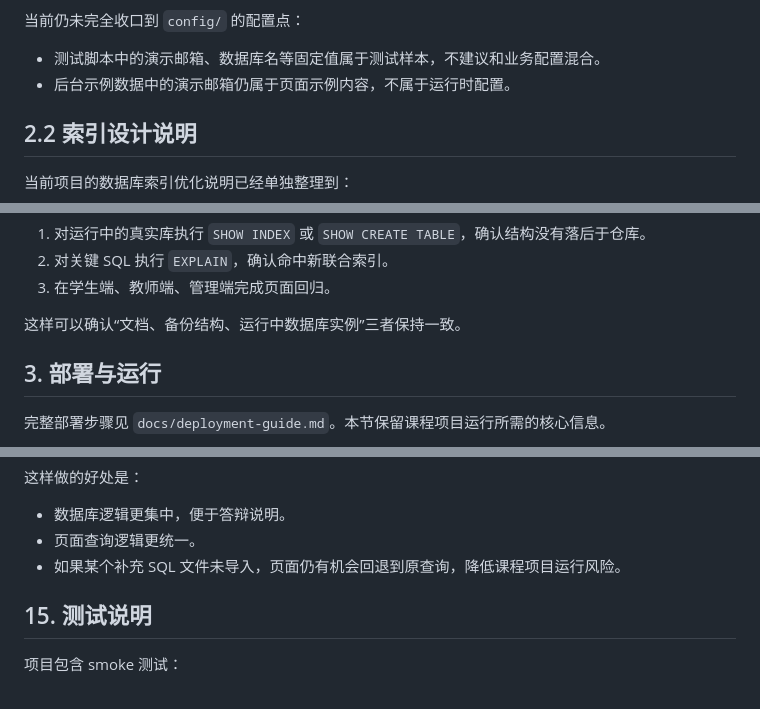
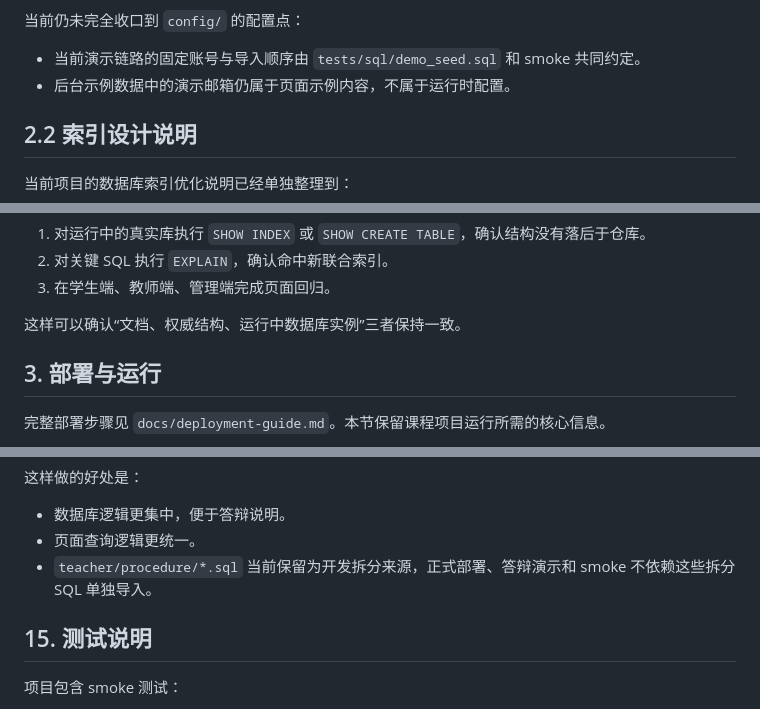
Before and after one commit to WantMoreForever/School_db, a Markdown page: EduManage/PROJECT_FUNCTION_DATABASE_DOC.md, 3 parts joined by grey strips. Rendered like a GitHub page.

```diff
--- a/EduManage/PROJECT_FUNCTION_DATABASE_DOC.md
+++ b/EduManage/PROJECT_FUNCTION_DATABASE_DOC.md
@@ -97,7 +97,7 @@
 
 当前仍未完全收口到 `config/` 的配置点：
 
-- 测试脚本中的演示邮箱、数据库名等固定值属于测试样本，不建议和业务配置混合。
+- 当前演示链路的固定账号与导入顺序由 `tests/sql/demo_seed.sql` 和 smoke 共同约定。
 - 后台示例数据中的演示邮箱仍属于页面示例内容，不属于运行时配置。
 
 ## 2.2 索引设计说明
@@ -144,7 +144,7 @@
 2. 对关键 SQL 执行 `EXPLAIN`，确认命中新联合索引。
 3. 在学生端、教师端、管理端完成页面回归。
 
-这样可以确认“文档、备份结构、运行中数据库实例”三者保持一致。
+这样可以确认“文档、权威结构、运行中数据库实例”三者保持一致。
 
 ## 3. 部署与运行
 
@@ -646,7 +648,7 @@
 
 - 数据库逻辑更集中，便于答辩说明。
 - 页面查询逻辑更统一。
-- 如果某个补充 SQL 文件未导入，页面仍有机会回退到原查询，降低课程项目运行风险。
+- `teacher/procedure/*.sql` 当前保留为开发拆分来源，正式部署、答辩演示和 smoke 不依赖这些拆分 SQL 单独导入。
 
 ## 15. 测试说明
 
```
Also changed, not shown: other parts of EduManage/PROJECT_FUNCTION_DATABASE_DOC.md (+12 -10 lines).
